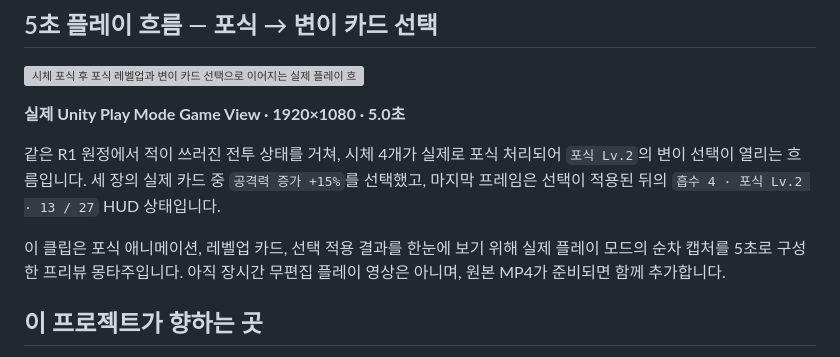
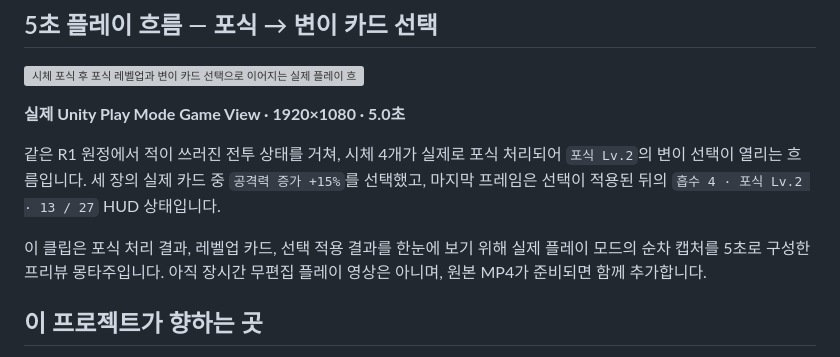
Before and after one commit to jeon950523/slime-combat-showcase, a Markdown page: README.md, the part around the change. Rendered like a GitHub page; grey boxes are pictures that could not be loaded.

Commit message:
docs: clarify feeding preview evidence

```diff
--- a/README.md
+++ b/README.md
@@ -29,7 +29,7 @@ GIF는 같은 원정에서 순차 캡처한 두 실제 전투 시점을 3.6초
 
 같은 R1 원정에서 적이 쓰러진 전투 상태를 거쳐, 시체 4개가 실제로 포식 처리되어 `포식 Lv.2`의 변이 선택이 열리는 흐름입니다. 세 장의 실제 카드 중 `공격력 증가 +15%`를 선택했고, 마지막 프레임은 선택이 적용된 뒤의 `흡수 4 · 포식 Lv.2 · 13 / 27` HUD 상태입니다.
 
-이 클립은 포식 애니메이션, 레벨업 카드, 선택 적용 결과를 한눈에 보기 위해 실제 플레이 모드의 순차 캡처를 5초로 구성한 프리뷰 몽타주입니다. 아직 장시간 무편집 플레이 영상은 아니며, 원본 MP4가 준비되면 함께 추가합니다.
+이 클립은 포식 처리 결과, 레벨업 카드, 선택 적용 결과를 한눈에 보기 위해 실제 플레이 모드의 순차 캡처를 5초로 구성한 프리뷰 몽타주입니다. 아직 장시간 무편집 플레이 영상은 아니며, 원본 MP4가 준비되면 함께 추가합니다.
 
 ## 이 프로젝트가 향하는 곳
 
```
